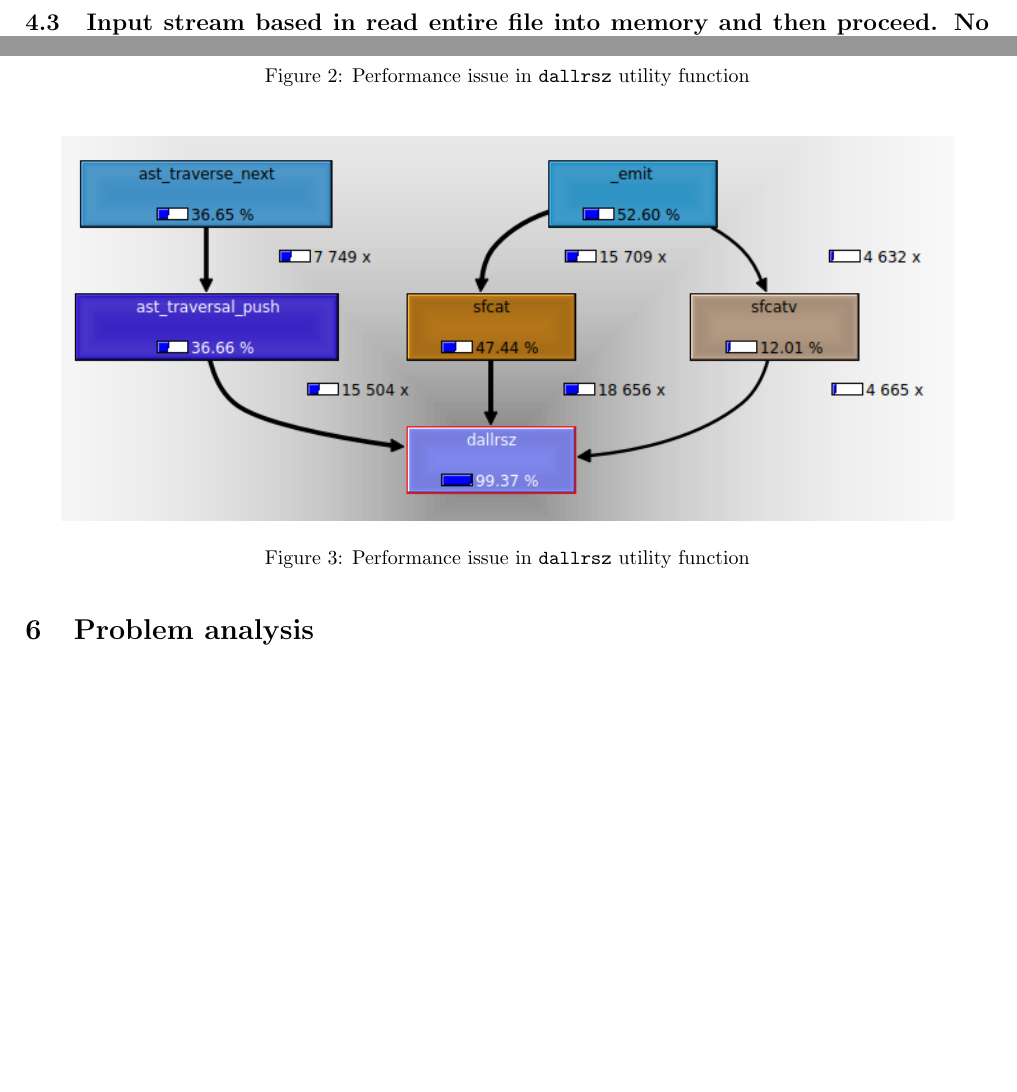
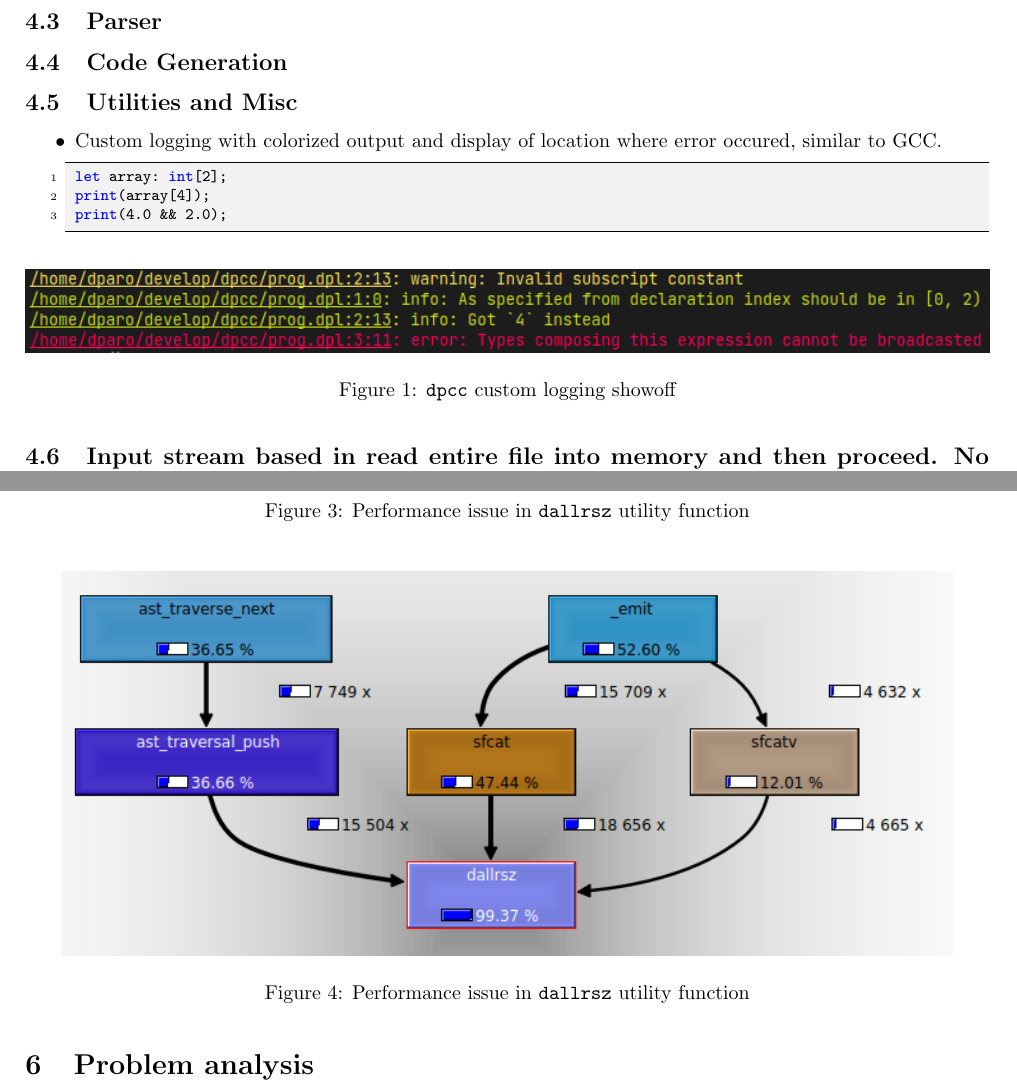
Before and after one commit to dparo/dpcc, a LaTeX document (docs/main.tex): two parts of pages 8 and 9 of 11, joined at a grey line, cut at the place of the change, the shorter picture padded with empty space. Compiled offline with pdfLaTeX.

Commit message:
More docs

```diff
--- a/docs/main.tex
+++ b/docs/main.tex
@@ -448,6 +448,28 @@ So upon encountering a new token the following things happen:
 \item It allocates a \texttt{ast\_node\_t} and attaches the token to it. The \texttt{ast\_node\_t} is what will be
     used by Bison and later stages to generate the AST and to perform the analysis and the code generation.
 \item It signals to bison the new lexeme kind by simply \texttt{return}-ing from the \texttt{lex()} procedure (Bison calls flex in a coroutine mode)
+\end{itemize}
+
+
+\subsection{Parser}
+
+
+\subsection{Code Generation}
+
+\subsection{Utilities and Misc}
+\begin{itemize}
+    \item Custom logging with colorized output and display of location where error occured, similar to GCC.
+        \begin{lstlisting}[language=DPL]
+let array: int[2];
+print(array[4]);
+print(4.0 && 2.0);
+        \end{lstlisting}
+        \begin{figure}[H]
+            \centering
+            \includegraphics[width=\linewidth]{imgs/log.png}
+            \caption{\texttt{dpcc} custom logging showoff}
+        \end{figure}
+
 \end{itemize}
 
 \subsection{Input stream based in read entire file into memory and then proceed. No realtime streaming, nor socket, etc...}
```
Also changed, not shown: docs/imgs/log.png (added), docs/main.pdf, docs/main.tex (2 more changed lines).
